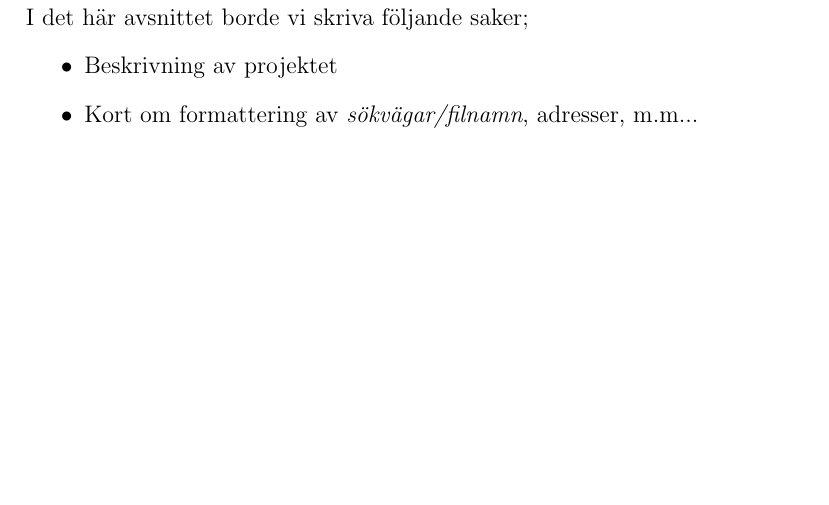
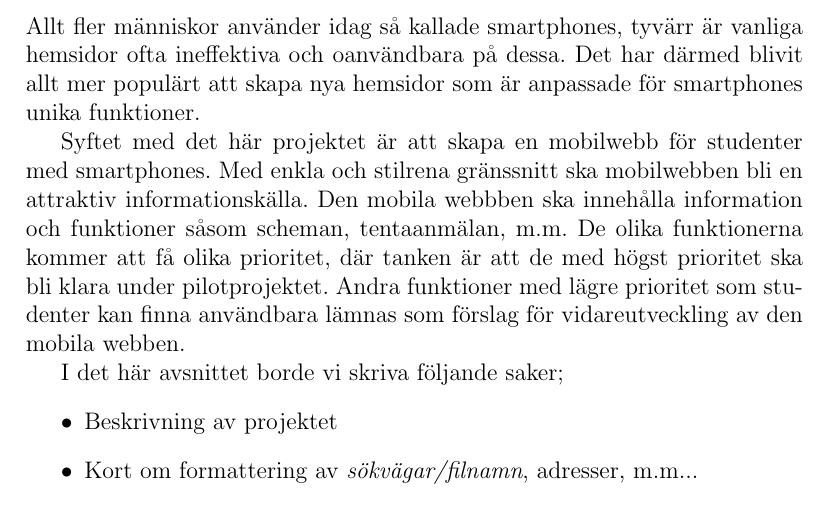
Before and after one commit to nyaray/tekweb-report, a LaTeX document (report.tex, which reads 110introduction.tex): part of page 3 of 10, cut at the place of the change, the shorter picture padded with empty space. Compiled offline with pdfLaTeX.

Commit message:
Added part written by filip in other document

```diff
--- a/110introduction.tex
+++ b/110introduction.tex
@@ -1,4 +1,17 @@
 \section{Introduktion}
+Allt fler människor använder idag så kallade smartphones, tyvärr är vanliga
+hemsidor ofta ineffektiva och oanvändbara på dessa. Det har därmed blivit allt
+mer populärt att skapa nya hemsidor som är anpassade för smartphones unika
+funktioner.
+
+Syftet med det här projektet är att skapa en mobilwebb för studenter med
+smartphones. Med enkla och stilrena gränssnitt ska mobilwebben bli en attraktiv
+informationskälla. Den mobila webbben ska innehålla information och funktioner
+såsom scheman, tentaanmälan, m.m. De olika funktionerna kommer att få olika
+prioritet, där tanken är att de med högst prioritet ska bli klara under
+pilotprojektet. Andra funktioner med lägre prioritet som studenter kan
+finna användbara lämnas som förslag för vidareutveckling av den mobila webben.
+
 I det här avsnittet borde vi skriva följande saker;
 \begin{itemize}
   \item Beskrivning av projektet
```
